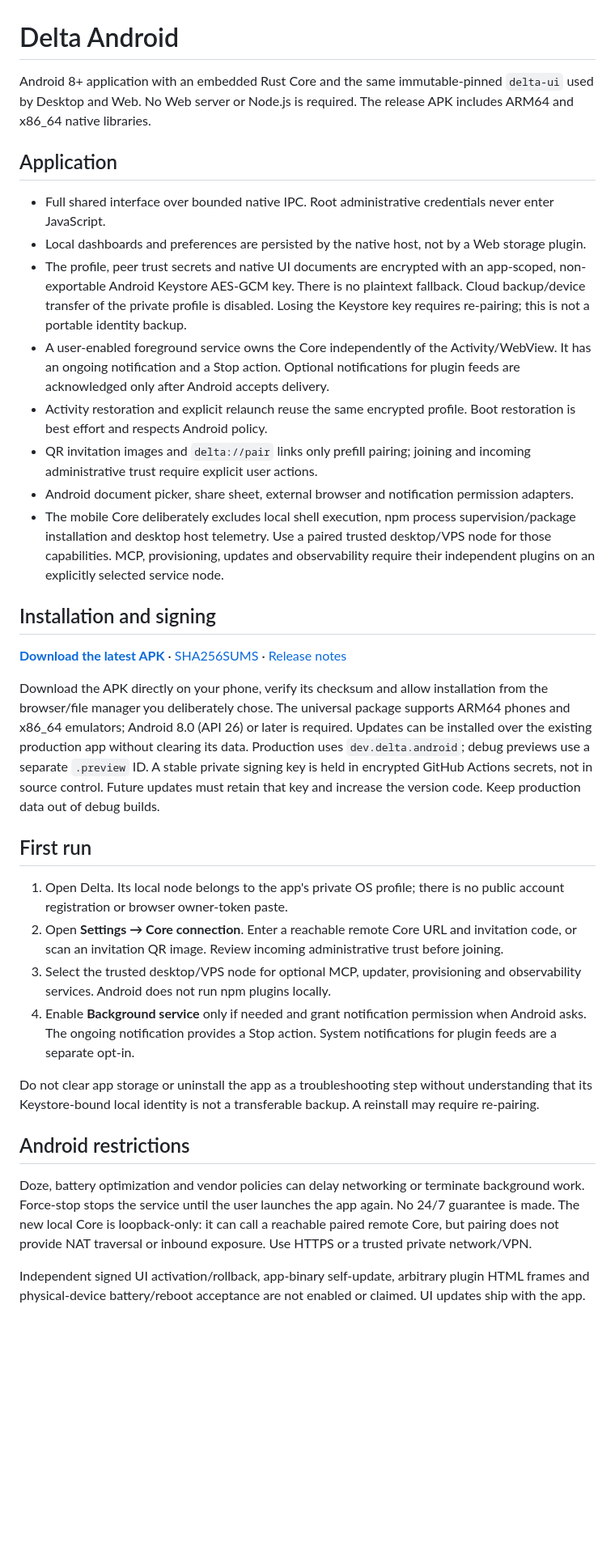
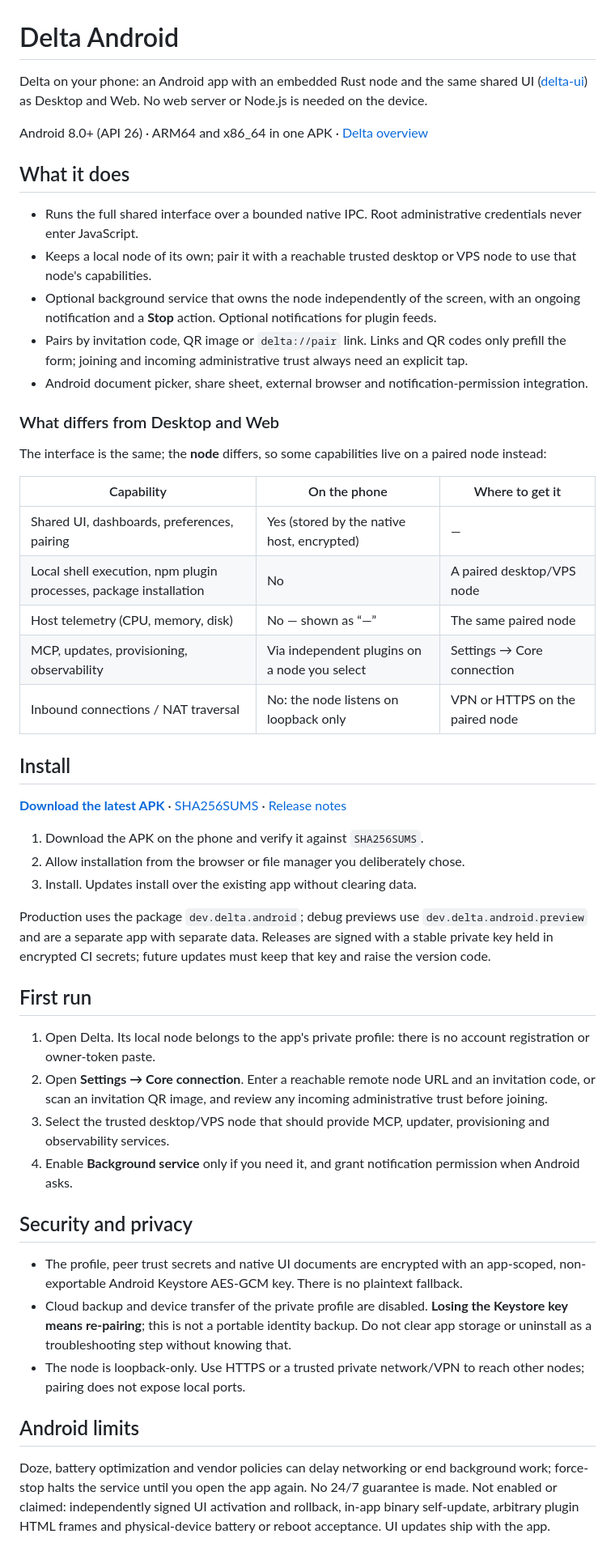
Before and after one commit to n-ycta/delta-android, a Markdown page: README.md, the part around one of its changes. Shown at 81% size. Rendered like a GitHub page; blank space fills up the shorter version.

Commit message:
docs: restructure the README (capabilities table, security, limits, build)
Co-Authored-By: Claude Sonnet 5.5 <noreply@anthropic.com>

```diff
--- a/README.md
+++ b/README.md
@@ -1,36 +1,53 @@
 # Delta Android
 
-Android 8+ application with an embedded Rust Core and the same immutable-pinned `delta-ui` used by Desktop and Web. No Web server or Node.js is required. The release APK includes ARM64 and x86_64 native libraries.
+Delta on your phone: an Android app with an embedded Rust node and the same shared UI ([delta-ui](https://github.com/n-ycta/delta-ui)) as Desktop and Web. No web server or Node.js is needed on the device.
 
-## Application
+Android 8.0+ (API 26) · ARM64 and x86_64 in one APK · [Delta overview](https://github.com/n-ycta/delta#readme)
 
-- Full shared interface over bounded native IPC. Root administrative credentials never enter JavaScript.
-- Local dashboards and preferences are persisted by the native host, not by a Web storage plugin.
-- The profile, peer trust secrets and native UI documents are encrypted with an app-scoped, non-exportable Android Keystore AES-GCM key. There is no plaintext fallback. Cloud backup/device transfer of the private profile is disabled. Losing the Keystore key requires re-pairing; this is not a portable identity backup.
-- A user-enabled foreground service owns the Core independently of the Activity/WebView. It has an ongoing notification and a Stop action. Optional notifications for plugin feeds are acknowledged only after Android accepts delivery.
-- Activity restoration and explicit relaunch reuse the same encrypted profile. Boot restoration is best effort and respects Android policy.
-- QR invitation images and `delta://pair` links only prefill pairing; joining and incoming administrative trust require explicit user actions.
-- Android document picker, share sheet, external browser and notification permission adapters.
-- The mobile Core deliberately excludes local shell execution, npm process supervision/package installation and desktop host telemetry. Use a paired trusted desktop/VPS node for those capabilities. MCP, provisioning, updates and observability require their independent plugins on an explicitly selected service node.
+## What it does
 
-## Installation and signing
+- Runs the full shared interface over a bounded native IPC. Root administrative credentials never enter JavaScript.
+- Keeps a local node of its own; pair it with a reachable trusted desktop or VPS node to use that node's capabilities.
+- Optional background service that owns the node independently of the screen, with an ongoing notification and a **Stop** action. Optional notifications for plugin feeds.
+- Pairs by invitation code, QR image or `delta://pair` link. Links and QR codes only prefill the form; joining and incoming administrative trust always need an explicit tap.
+- Android document picker, share sheet, external browser and notification-permission integration.
+
+### What differs from Desktop and Web
+
+The interface is the same; the **node** differs, so some capabilities live on a paired node instead:
+
+| Capability | On the phone | Where to get it |
+| --- | --- | --- |
+| Shared UI, dashboards, preferences, pairing | Yes (stored by the native host, encrypted) | — |
+| Local shell execution, npm plugin processes, package installation | No | A paired desktop/VPS node |
+| Host telemetry (CPU, memory, disk) | No — shown as “—” | The same paired node |
+| MCP, updates, provisioning, observability | Via independent plugins on a node you select | Settings → Core connection |
+| Inbound connections / NAT traversal | No: the node listens on loopback only | VPN or HTTPS on the paired node |
+
+## Install
 
 [**Download the latest APK**](https://github.com/n-ycta/delta-android/releases/latest/download/Delta-Android-arm64-x86_64.apk) · [SHA256SUMS](https://github.com/n-ycta/delta-android/releases/latest/download/SHA256SUMS) · [Release notes](https://github.com/n-ycta/delta-android/releases/latest)
 
-Download the APK directly on your phone, verify its checksum and allow installation from the browser/file manager you deliberately chose. The universal package supports ARM64 phones and x86_64 emulators; Android 8.0 (API 26) or later is required. Updates can be installed over the existing production app without clearing its data. Production uses `dev.delta.android`; debug previews use a separate `.preview` ID. A stable private signing key is held in encrypted GitHub Actions secrets, not in source control. Future updates must retain that key and increase the version code. Keep production data out of debug builds.
+1. Download the APK on the phone and verify it against `SHA256SUMS`.
+2. Allow installation from the browser or file manager you deliberately chose.
+3. Install. Updates install over the existing app without clearing data.
+
+Production uses the package `dev.delta.android`; debug previews use `dev.delta.android.preview` and are a separate app with separate data. Releases are signed with a stable private key held in encrypted CI secrets; future updates must keep that key and raise the version code.
 
 ## First run
 
-1. Open Delta. Its local node belongs to the app's private OS profile; there is no public account registration or browser owner-token paste.
-2. Open **Settings → Core connection**. Enter a reachable remote Core URL and invitation code, or scan an invitation QR image. Review incoming administrative trust before joining.
-3. Select the trusted desktop/VPS node for optional MCP, updater, provisioning and observability services. Android does not run npm plugins locally.
-4. Enable **Background service** only if needed and grant notification permission when Android asks. The ongoing notification provides a Stop action. System notifications for plugin feeds are a separate opt-in.
+1. Open Delta. Its local node belongs to the app's private profile: there is no account registration or owner-token paste.
+2. Open **Settings → Core connection**. Enter a reachable remote node URL and an invitation code, or scan an invitation QR image, and review any incoming administrative trust before joining.
+3. Select the trusted desktop/VPS node that should provide MCP, updater, provisioning and observability services.
+4. Enable **Background service** only if you need it, and grant notification permission when Android asks.
 
-Do not clear app storage or uninstall the app as a troubleshooting step without understanding that its Keystore-bound local identity is not a transferable backup. A reinstall may require re-pairing.
+## Security and privacy
 
-## Android restrictions
+- The profile, peer trust secrets and native UI documents are encrypted with an app-scoped, non-exportable Android Keystore AES-GCM key. There is no plaintext fallback.
+- Cloud backup and device transfer of the private profile are disabled. **Losing the Keystore key means re-pairing**; this is not a portable identity backup. Do not clear app storage or uninstall as a troubleshooting step without knowing that.
+- The node is loopback-only. Use HTTPS or a trusted private network/VPN to reach other nodes; pairing does not expose local ports.
 
-Doze, battery optimization and vendor policies can delay networking or terminate background work. Force-stop stops the service until the user launches the app again. No 24/7 guarantee is made. The new local Core is loopback-only: it can call a reachable paired remote Core, but pairing does not provide NAT traversal or inbound exposure. Use HTTPS or a trusted private network/VPN.
+## Android limits
 
-Independent signed UI activation/rollback, app-binary self-update, arbitrary plugin HTML frames and physical-device battery/reboot acceptance are not enabled or claimed. UI updates ship with the app.
+Doze, battery optimization and vendor policies can delay networking or end background work; force-stop halts the service until you open the app again. No 24/7 guarantee is made. Not enabled or claimed: independently signed UI activation and rollback, in-app binary self-update, arbitrary plugin HTML frames and physical-device battery or reboot acceptance. UI updates ship with the app.
 
```
Also changed, not shown: other parts of README.md (+6 -1 lines).
